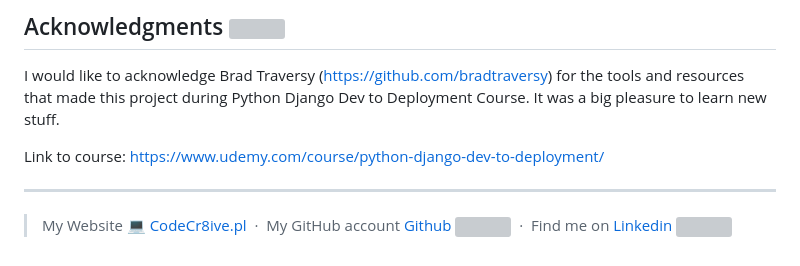
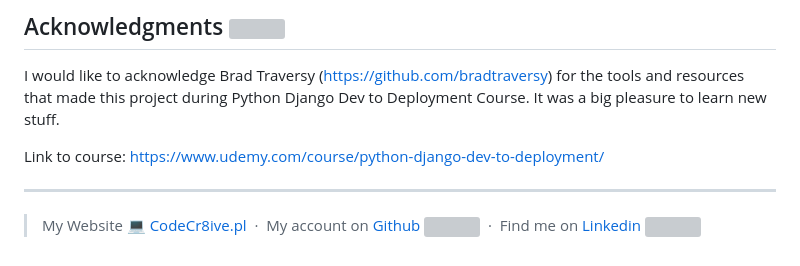
Before and after one commit to WojciechStancel/Real-Estate, a Markdown page: README.md, the part around the change. Rendered like a GitHub page; grey boxes are pictures that could not be loaded.

```diff
--- a/README.md
+++ b/README.md
@@ -58,7 +58,7 @@ Link to course: https://www.udemy.com/course/python-django-dev-to-deployment/
 ---
 
 > My Website 💻 [CodeCr8ive.pl](https://www.codecr8ive.pl) &nbsp;&middot;&nbsp;
-> My GitHub account
+> My account on
 [Github <img width="20px" src="https://github.com/WojciechStancel/Notes-React-App/assets/121879383/fc63de6c-91ae-4eb7-ac97-a5a365bdf073)">](https://github.com/WojciechStancel) &nbsp;&middot;&nbsp;
 > Find me on
  [Linkedin <img width="20px" src="https://github.com/WojciechStancel/Notes-React-App/assets/121879383/94d42b30-025f-4997-9ff5-9491c49d9026">](https://www.linkedin.com/in/wojciech-stancel/)
```
